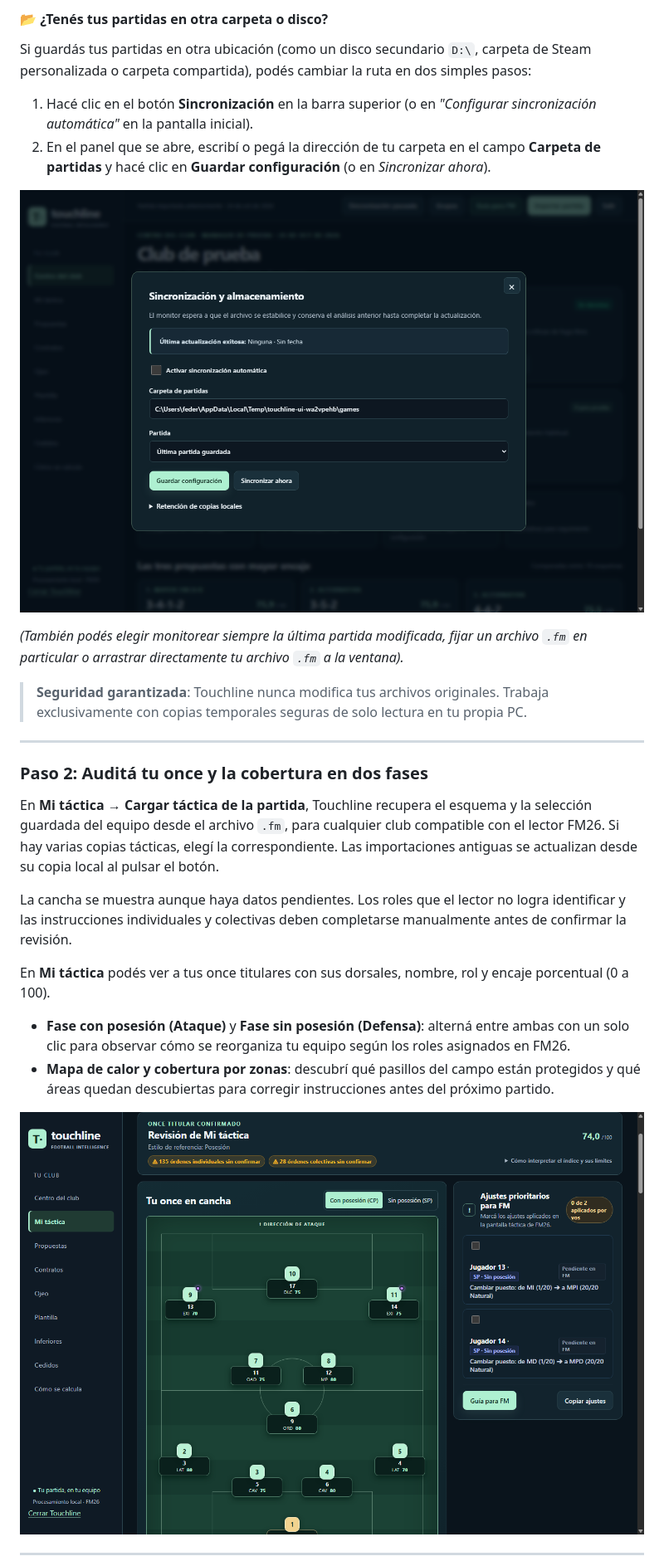
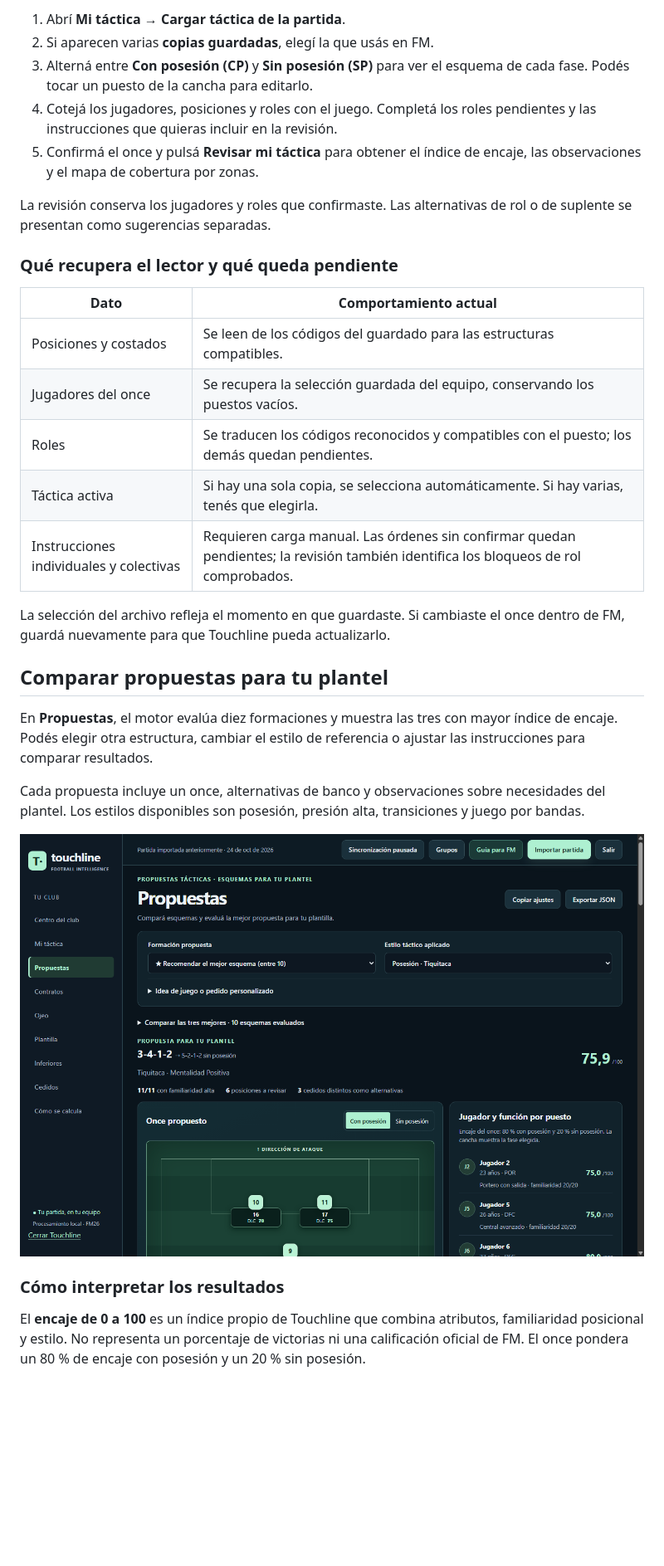
Before and after one commit to Fede1771/Analizador-FM, a Markdown page: README.md, the part around one of its changes. Shown at 83% size. Drawn GitHub-style; blank space fills up the shorter version.

Commit message:
docs: mejorar README con guia de uso y limites del lector

```diff
--- a/README.md
+++ b/README.md
@@ -44,28 +55,33 @@ Por defecto, Touchline detecta automáticamente tus partidas guardadas en la car
 
-#### 📂 ¿Tenés tus partidas en otra carpeta o disco?
-Si guardás tus partidas en otra ubicación (como un disco secundario `D:\`, carpeta de Steam personalizada o carpeta compartida), podés cambiar la ruta en dos simples pasos:
+1. Abrí **Mi táctica → Cargar táctica de la partida**.
+2. Si aparecen varias **copias guardadas**, elegí la que usás en FM.
+3. Alterná entre **Con posesión (CP)** y **Sin posesión (SP)** para ver el esquema de cada fase. Podés tocar un puesto de la cancha para editarlo.
+4. Cotejá los jugadores, posiciones y roles con el juego. Completá los roles pendientes y las instrucciones que quieras incluir en la revisión.
+5. Confirmá el once y pulsá **Revisar mi táctica** para obtener el índice de encaje, las observaciones y el mapa de cobertura por zonas.
 
-1. Hacé clic en el botón **Sincronización** en la barra superior (o en *"Configurar sincronización automática"* en la pantalla inicial).
-2. En el panel que se abre, escribí o pegá la dirección de tu carpeta en el campo **Carpeta de partidas** y hacé clic en **Guardar configuración** (o en *Sincronizar ahora*).
+La revisión conserva los jugadores y roles que confirmaste. Las alternativas de rol o de suplente se presentan como sugerencias separadas.
 
-![Configurar carpeta de partidas personalizada](docs/capturas-finales/11-cambiar-ruta-partidas.png)
+### Qué recupera el lector y qué queda pendiente
 
-*(También podés elegir monitorear siempre la última partida modificada, fijar un archivo `.fm` en particular o arrastrar directamente tu archivo `.fm` a la ventana).*
+| Dato | Comportamiento actual |
+| --- | --- |
+| Posiciones y costados | Se leen de los códigos del guardado para las estructuras compatibles. |
+| Jugadores del once | Se recupera la selección guardada del equipo, conservando los puestos vacíos. |
+| Roles | Se traducen los códigos reconocidos y compatibles con el puesto; los demás quedan pendientes. |
+| Táctica activa | Si hay una sola copia, se selecciona automáticamente. Si hay varias, tenés que elegirla. |
+| Instrucciones individuales y colectivas | Requieren carga manual. Las órdenes sin confirmar quedan pendientes; la revisión también identifica los bloqueos de rol comprobados. |
 
-> **Seguridad garantizada**: Touchline nunca modifica tus archivos originales. Trabaja exclusivamente con copias temporales seguras de solo lectura en tu propia PC.
+La selección del archivo refleja el momento en que guardaste. Si cambiaste el once dentro de FM, guardá nuevamente para que Touchline pueda actualizarlo.
 
----
+## Comparar propuestas para tu plantel
 
-### Paso 2: Auditá tu once y la cobertura en dos fases
-En **Mi táctica → Cargar táctica de la partida**, Touchline recupera el esquema y la selección guardada del equipo desde el archivo `.fm`, para cualquier club compatible con el lector FM26. Si hay varias copias tácticas, elegí la correspondiente. Las importaciones antiguas se actualizan desde su copia local al pulsar el botón.
+En **Propuestas**, el motor evalúa diez formaciones y muestra las tres con mayor índice de encaje. Podés elegir otra estructura, cambiar el estilo de referencia o ajustar las instrucciones para comparar resultados.
 
-La cancha se muestra aunque haya datos pendientes. Los roles que el lector no logra identificar y las instrucciones individuales y colectivas deben completarse manualmente antes de confirmar la revisión.
+Cada propuesta incluye un once, alternativas de banco y observaciones sobre necesidades del plantel. Los estilos disponibles son posesión, presión alta, transiciones y juego por bandas.
 
-En **Mi táctica** podés ver a tus once titulares con sus dorsales, nombre, rol y encaje porcentual (0 a 100).
-- **Fase con posesión (Ataque)** y **Fase sin posesión (Defensa)**: alterná entre ambas con un solo clic para observar cómo se reorganiza tu equipo según los roles asignados en FM26.
-- **Mapa de calor y cobertura por zonas**: descubrí qué pasillos del campo están protegidos y qué áreas quedan descubiertas para corregir instrucciones antes del próximo partido.
+![Comparación de formaciones y once propuesto](docs/capturas-finales/03-propuestas-desktop.png)
 
-![Paso 2: Mi táctica y visualización del once](docs/capturas-finales/02-mi-tactica-desktop.png)
+### Cómo interpretar los resultados
 
----
+El **encaje de 0 a 100** es un índice propio de Touchline que combina atributos, familiaridad posicional y estilo. No representa un porcentaje de victorias ni una calificación oficial de FM. El once pondera un 80 % de encaje con posesión y un 20 % sin posesión.
 
```
Also changed, not shown: other parts of README.md (+112 -51 lines).
